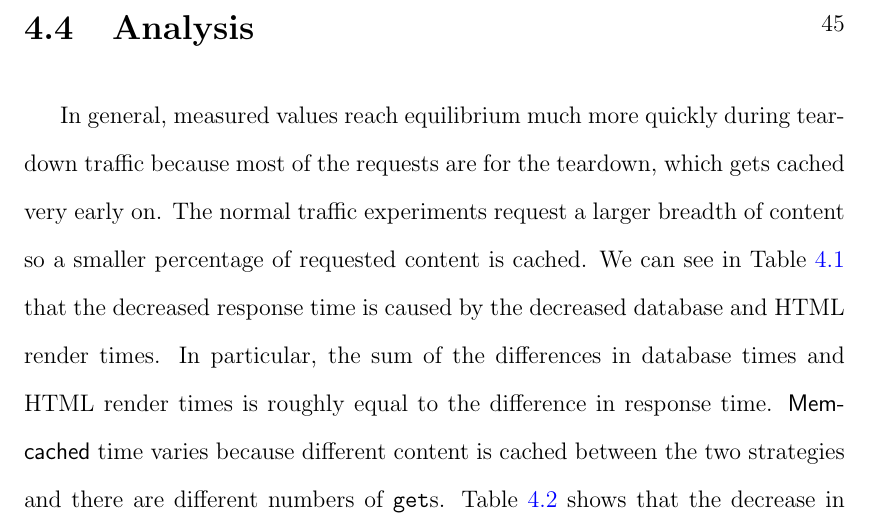
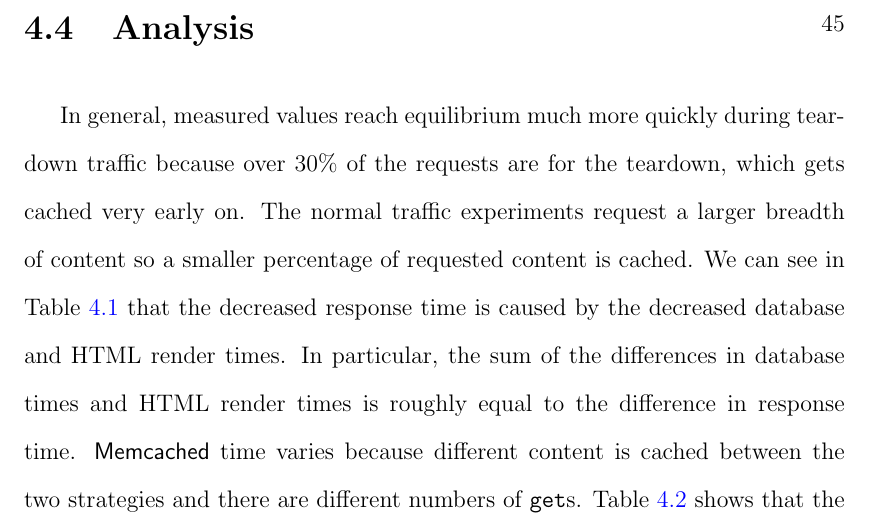
Before and after one commit to marczych/generational-caching-thesis, a LaTeX thesis (thesis.tex): part of page 54 of 62, cut so that both start at the same text. Compiled offline with pdfLaTeX.

Commit message:
Add hard number on number of requests for teardown

```diff
--- a/thesis.tex
+++ b/thesis.tex
@@ -1053,8 +1053,7 @@ Response time, HTML render time, and cache miss count increase between the 20 an
 \end{figure}
 
 \section{Analysis} \label{resultsAnalysis}
-% TODO: Include an actual number on number of additional requests during that period.
-In general, measured values reach equilibrium much more quickly during teardown traffic because most of the requests are for the teardown, which gets cached very early on.
+In general, measured values reach equilibrium much more quickly during teardown traffic because over 30\% of the requests are for the teardown, which gets cached very early on.
 The normal traffic experiments request a larger breadth of content so a smaller percentage of requested content is cached.
 We can see in Table~\ref{tab:averageExperimentTimes} that the decreased response time is caused by the decreased database and HTML render times.
 In particular, the sum of the differences in database times and HTML render times is roughly equal to the difference in response time.
```
